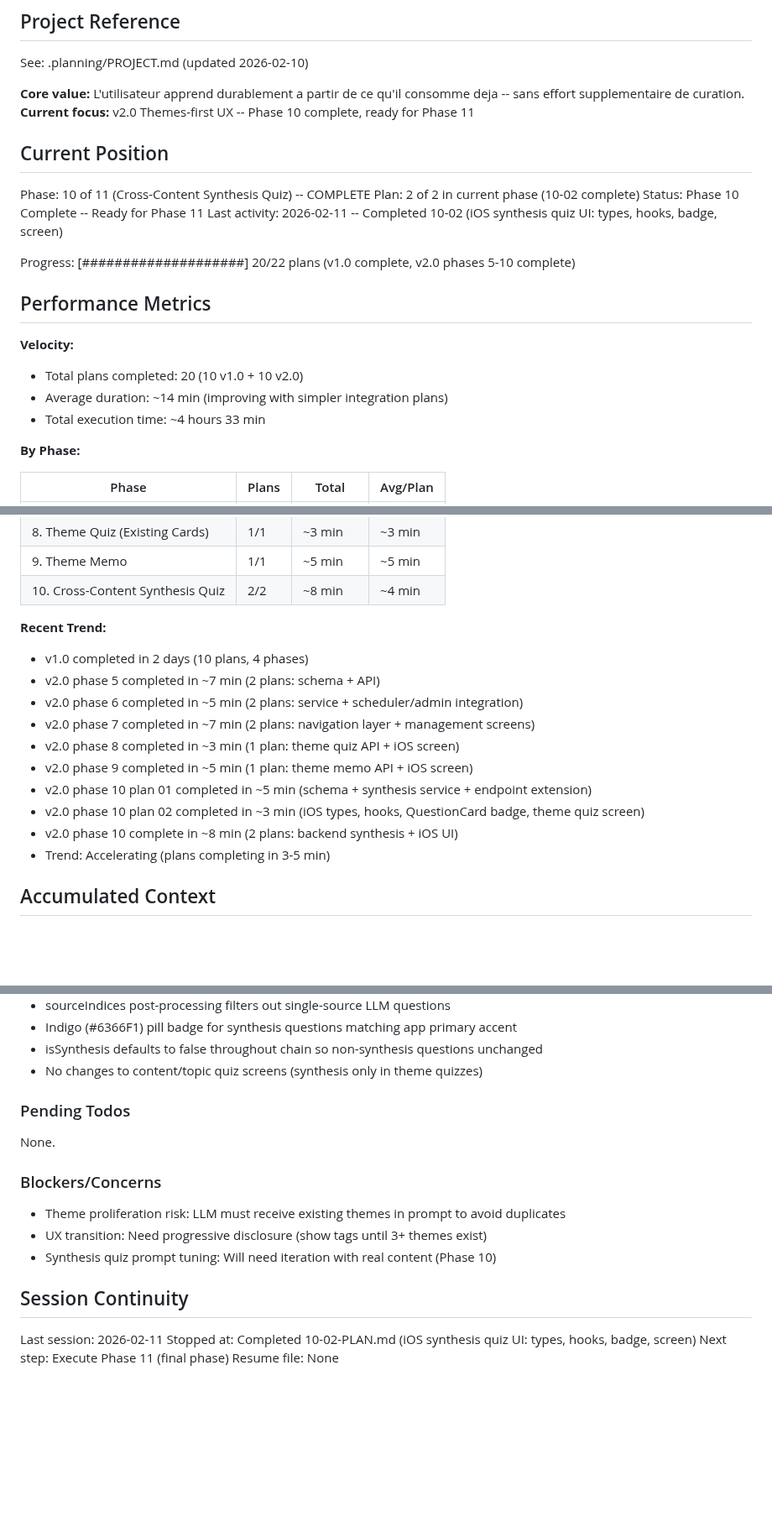
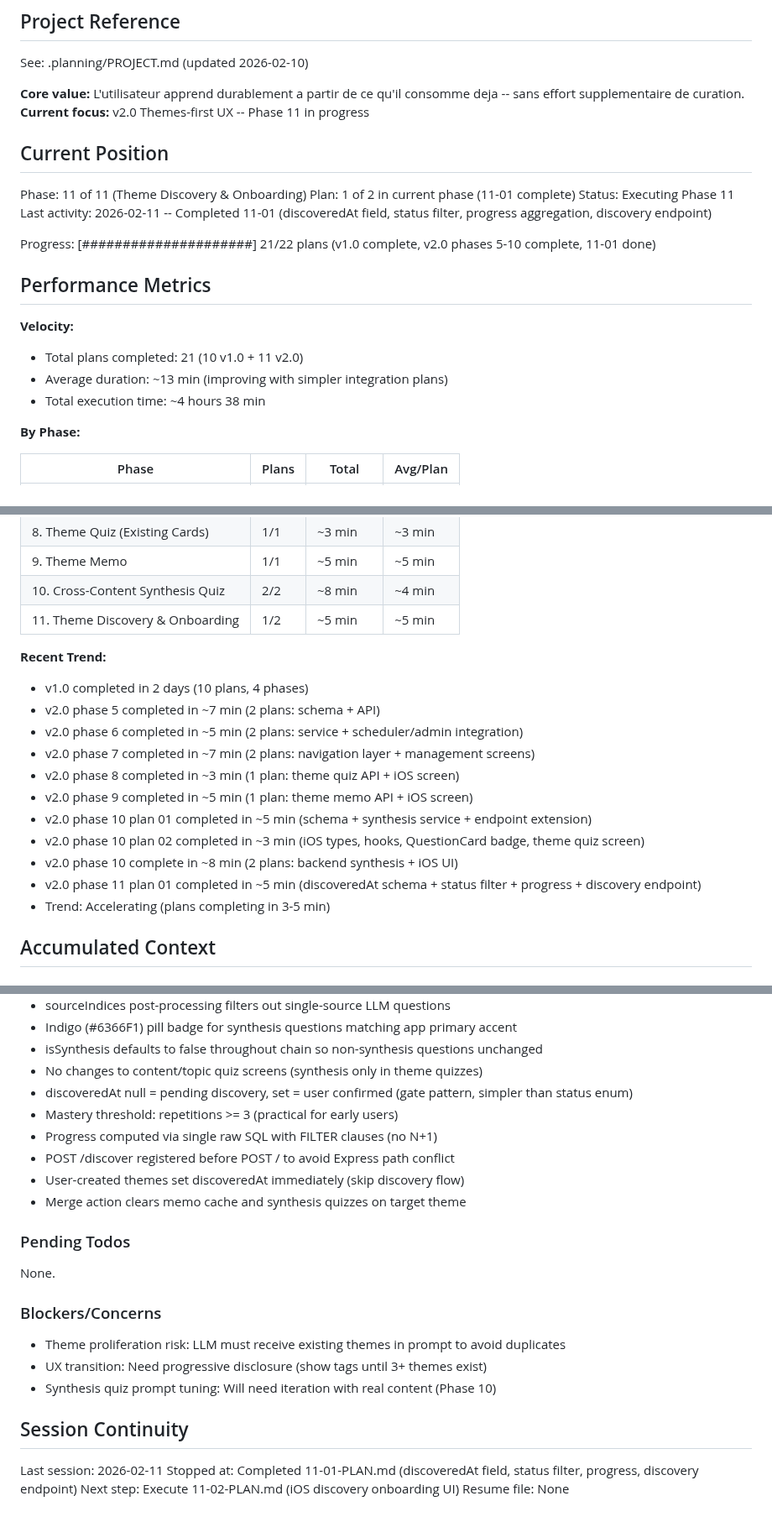
Before and after one commit to fysnerd/Remember, a Markdown page: .planning/STATE.md, 3 parts joined by grey strips. Shown at 84% size. GitHub-like rendering; blank space fills up the shorter version.

Commit message:
docs(11-01): complete theme discovery backend plan
- SUMMARY.md documenting discoveredAt field, status filter, progress aggregation, discovery endpoint
- STATE.md updated to phase 11 plan 1 of 2

Co-Authored-By: Claude Opus 4.6 <noreply@anthropic.com>

```diff
--- a/.planning/STATE.md
+++ b/.planning/STATE.md
@@ -5,23 +5,23 @@
 See: .planning/PROJECT.md (updated 2026-02-10)
 
 **Core value:** L'utilisateur apprend durablement a partir de ce qu'il consomme deja -- sans effort supplementaire de curation.
-**Current focus:** v2.0 Themes-first UX -- Phase 10 complete, ready for Phase 11
+**Current focus:** v2.0 Themes-first UX -- Phase 11 in progress
 
 ## Current Position
 
-Phase: 10 of 11 (Cross-Content Synthesis Quiz) -- COMPLETE
-Plan: 2 of 2 in current phase (10-02 complete)
-Status: Phase 10 Complete -- Ready for Phase 11
-Last activity: 2026-02-11 -- Completed 10-02 (iOS synthesis quiz UI: types, hooks, badge, screen)
+Phase: 11 of 11 (Theme Discovery & Onboarding)
+Plan: 1 of 2 in current phase (11-01 complete)
+Status: Executing Phase 11
+Last activity: 2026-02-11 -- Completed 11-01 (discoveredAt field, status filter, progress aggregation, discovery endpoint)
 
-Progress: [####################] 20/22 plans (v1.0 complete, v2.0 phases 5-10 complete)
+Progress: [#####################] 21/22 plans (v1.0 complete, v2.0 phases 5-10 complete, 11-01 done)
 
 ## Performance Metrics
 
 **Velocity:**
-- Total plans completed: 20 (10 v1.0 + 10 v2.0)
-- Average duration: ~14 min (improving with simpler integration plans)
-- Total execution time: ~4 hours 33 min
+- Total plans completed: 21 (10 v1.0 + 11 v2.0)
+- Average duration: ~13 min (improving with simpler integration plans)
+- Total execution time: ~4 hours 38 min
 
 **By Phase:**
 
@@ -37,6 +37,7 @@ Progress: [####################] 20/22 plans (v1.0 complete, v2.0 phases 5-10 co
 | 8. Theme Quiz (Existing Cards) | 1/1 | ~3 min | ~3 min |
 | 9. Theme Memo | 1/1 | ~5 min | ~5 min |
 | 10. Cross-Content Synthesis Quiz | 2/2 | ~8 min | ~4 min |
+| 11. Theme Discovery & Onboarding | 1/2 | ~5 min | ~5 min |
 
 **Recent Trend:**
 - v1.0 completed in 2 days (10 plans, 4 phases)
@@ -48,6 +49,7 @@ Progress: [####################] 20/22 plans (v1.0 complete, v2.0 phases 5-10 co
 - v2.0 phase 10 plan 01 completed in ~5 min (schema + synthesis service + endpoint extension)
 - v2.0 phase 10 plan 02 completed in ~3 min (iOS types, hooks, QuestionCard badge, theme quiz screen)
 - v2.0 phase 10 complete in ~8 min (2 plans: backend synthesis + iOS UI)
+- v2.0 phase 11 plan 01 completed in ~5 min (discoveredAt schema + status filter + progress + discovery endpoint)
 - Trend: Accelerating (plans completing in 3-5 min)
 
 ## Accumulated Context
@@ -100,6 +102,12 @@ Recent decisions affecting current work:
 - Indigo (#6366F1) pill badge for synthesis questions matching app primary accent
 - isSynthesis defaults to false throughout chain so non-synthesis questions unchanged
 - No changes to content/topic quiz screens (synthesis only in theme quizzes)
+- discoveredAt null = pending discovery, set = user confirmed (gate pattern, simpler than status enum)
+- Mastery threshold: repetitions >= 3 (practical for early users)
+- Progress computed via single raw SQL with FILTER clauses (no N+1)
+- POST /discover registered before POST / to avoid Express path conflict
+- User-created themes set discoveredAt immediately (skip discovery flow)
+- Merge action clears memo cache and synthesis quizzes on target theme
 
 ### Pending Todos
 
@@ -114,6 +122,6 @@ None.
 ## Session Continuity
 
 Last session: 2026-02-11
-Stopped at: Completed 10-02-PLAN.md (iOS synthesis quiz UI: types, hooks, badge, screen)
-Next step: Execute Phase 11 (final phase)
+Stopped at: Completed 11-01-PLAN.md (discoveredAt field, status filter, progress, discovery endpoint)
+Next step: Execute 11-02-PLAN.md (iOS discovery onboarding UI)
 Resume file: None
```
Also changed, not shown: 1 other file.
